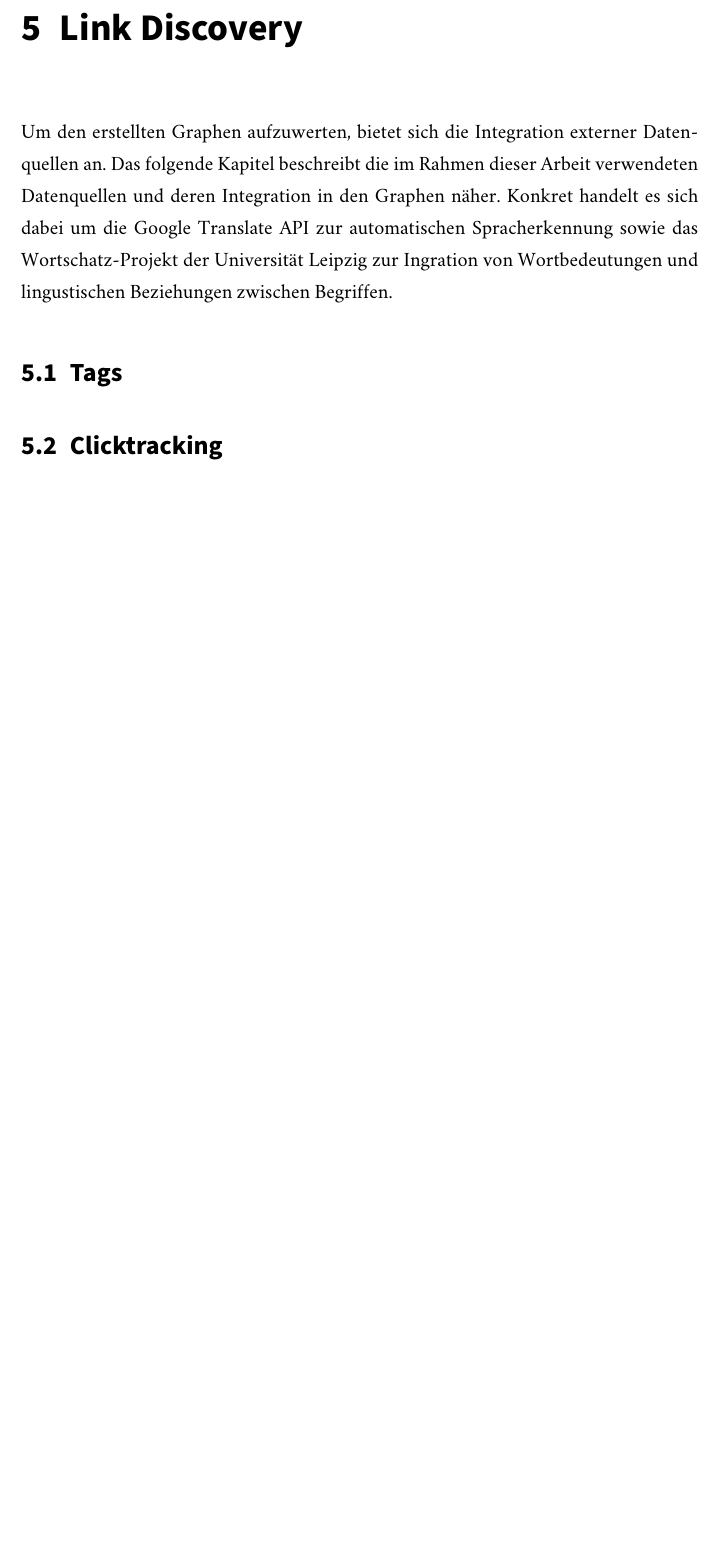
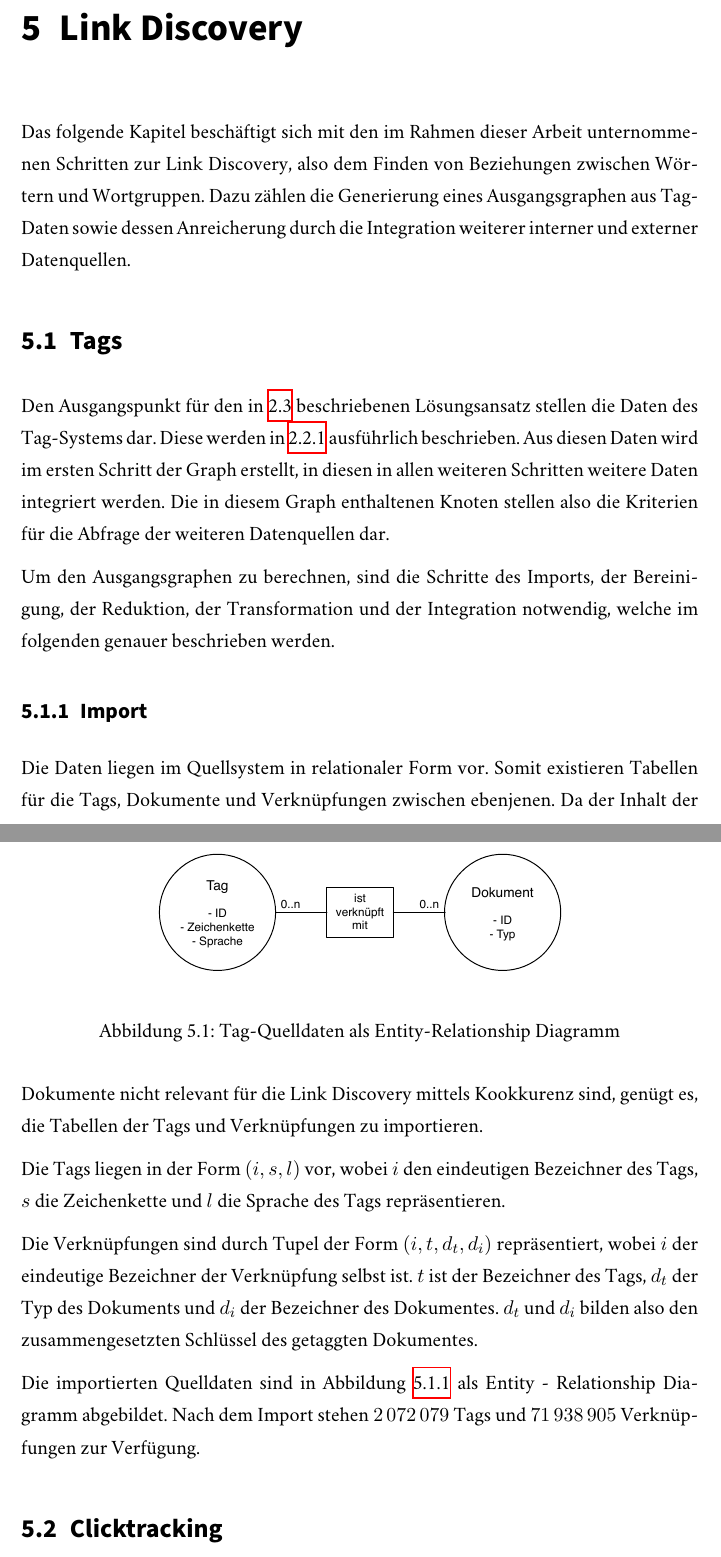
Before and after one commit to sebastianmarr/thesis, a LaTeX thesis (thesis/main.tex, which reads thesis/link_discovery.tex): part of page 31 of 38 before the commit and two parts of pages 31 and 32 of 39 after it, the two joined at a grey line, cut so that both start at the same text, the shorter picture padded with empty space. Compiled offline with XeLaTeX; a missing font is replaced by an installed copy or a similar font.

Commit message:
tags: import

```diff
--- a/thesis/link_discovery.tex
+++ b/thesis/link_discovery.tex
@@ -1,7 +1,28 @@
 \chapter{Link Discovery}
 
-Um den erstellten Graphen aufzuwerten, bietet sich die Integration externer Datenquellen an. Das folgende Kapitel beschreibt die im Rahmen dieser Arbeit verwendeten Datenquellen und deren Integration in den Graphen näher. Konkret handelt es sich dabei um die Google Translate API zur automatischen Spracherkennung sowie das Wortschatz-Projekt der Universität Leipzig zur Ingration von Wortbedeutungen und lingustischen Beziehungen zwischen Begriffen.
+Das folgende Kapitel beschäftigt sich mit den im Rahmen dieser Arbeit unternommenen Schritten zur Link Discovery, also dem Finden von Beziehungen zwischen Wörtern und Wortgruppen. Dazu zählen die Generierung eines Ausgangsgraphen aus Tag-Daten sowie dessen Anreicherung durch die Integration weiterer interner und externer Datenquellen.
 \section{Tags}
+
+Den Ausgangspunkt für den in \ref{solution} beschriebenen Lösungsansatz stellen die Daten des Tag-Systems dar. Diese werden in \ref{tag-system} ausführlich beschrieben. Aus diesen Daten wird im ersten Schritt der Graph erstellt, in diesen in allen weiteren Schritten weitere Daten integriert werden. Die in diesem Graph enthaltenen Knoten stellen also die Kriterien für die Abfrage der weiteren Datenquellen dar.
+
+Um den Ausgangsgraphen zu berechnen, sind die Schritte des Imports, der Bereinigung, der Reduktion, der Transformation und der Integration notwendig, welche im folgenden genauer beschrieben werden.
+\subsection{Import}
+
+Die Daten liegen im Quellsystem in relationaler Form vor. Somit existieren Tabellen für die Tags, Dokumente und Verknüpfungen zwischen ebenjenen. Da der Inhalt der Dokumente nicht relevant für die Link Discovery mittels Kookkurenz sind, genügt es, die Tabellen der Tags und Verknüpfungen zu importieren.
+
+Die Tags liegen in der Form \((i, s, l)\) vor, wobei \(i\) den eindeutigen Bezeichner des Tags, \(s\) die Zeichenkette und \(l\) die Sprache des Tags repräsentieren.
+
+Die Verknüpfungen sind durch Tupel der Form \((i, t, d_t, d_i)\) repräsentiert, wobei \(i\) der eindeutige Bezeichner der Verknüpfung selbst ist. \(t\) ist der Bezeichner des Tags, \(d_t\) der Typ des Dokuments und \(d_i\) der Bezeichner des Dokumentes. \(d_t\) und \(d_i\) bilden also den zusammengesetzten Schlüssel des getaggten Dokumentes.
+
+\begin{figure}
+\label{fig:tag_source_erd}
+\begin{center}
+    \includegraphics[width=0.6\textwidth]{tag_source_erd}
+\end{center}
+\caption{Tag-Quelldaten als Entity-Relationship Diagramm}
+\end{figure}
+
+Die importierten Quelldaten sind in Abbildung \ref{fig:tag_source_erd} als Entity - Relationship Diagramm abgebildet. Nach dem Import stehen \num{2072079} Tags und \num{71938905} Verknüpfungen zur Verfügung.
 
 \section{Clicktracking}
 
```
Also changed, not shown: thesis/problembeschreibung.tex (+3 -1 lines), thesis/assets/tag_source_erd.eps (added), 1 other file.
